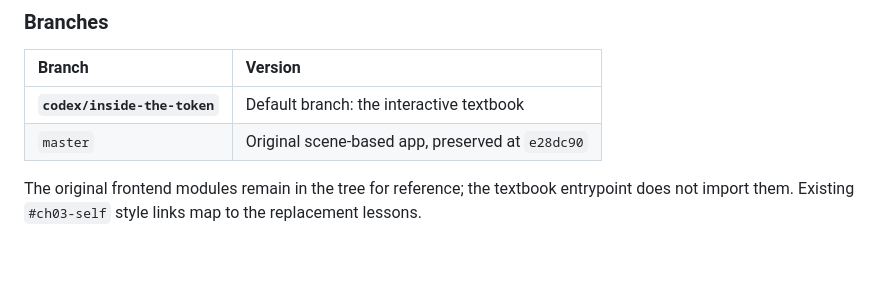
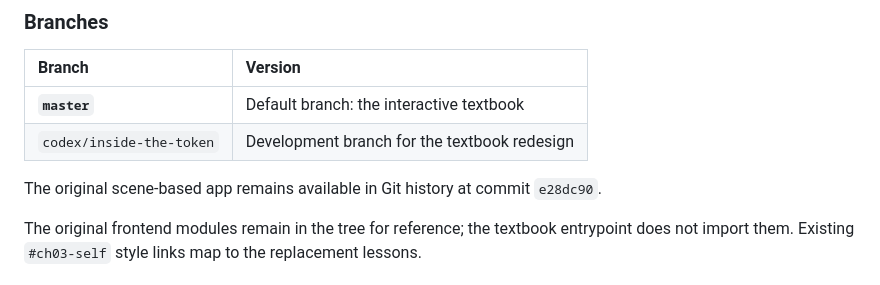
Before and after one commit to zakariahere/inside-the-token, a Markdown page: README.md, the part around the change. Drawn GitHub-style; blank space fills up the shorter version.

Commit message:
Document master as the textbook default branch

```diff
--- a/README.md
+++ b/README.md
@@ -184,8 +184,10 @@ Browser checks cover all 44 guided steps, Explore views, arithmetic selection, s
 
 | Branch | Version |
 | :--- | :--- |
-| **`codex/inside-the-token`** | Default branch: the interactive textbook |
-| `master` | Original scene-based app, preserved at `e28dc90` |
+| **`master`** | Default branch: the interactive textbook |
+| `codex/inside-the-token` | Development branch for the textbook redesign |
+
+The original scene-based app remains available in Git history at commit `e28dc90`.
 
 The original frontend modules remain in the tree for reference; the textbook entrypoint does not import them. Existing `#ch03-self` style links map to the replacement lessons.
 
```
